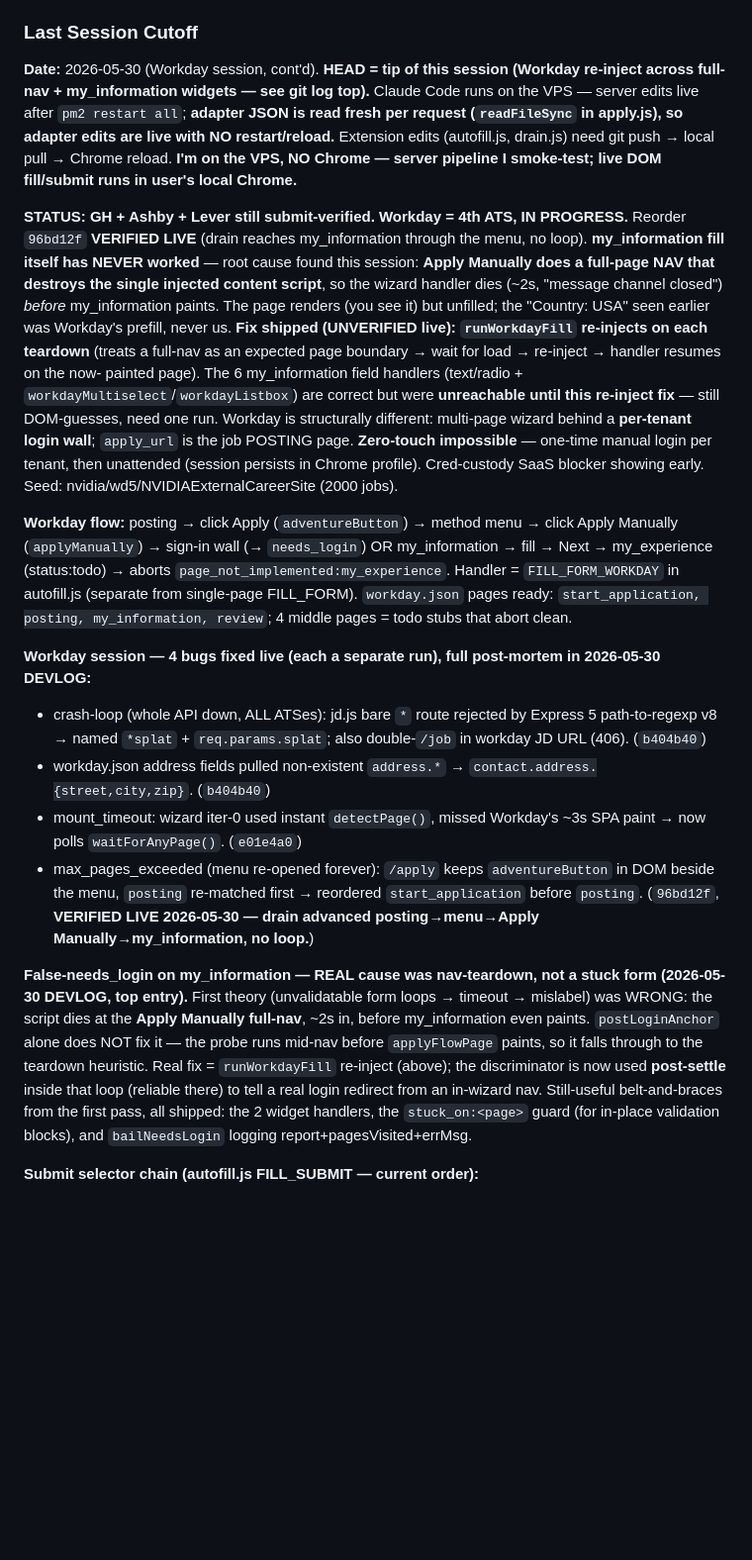
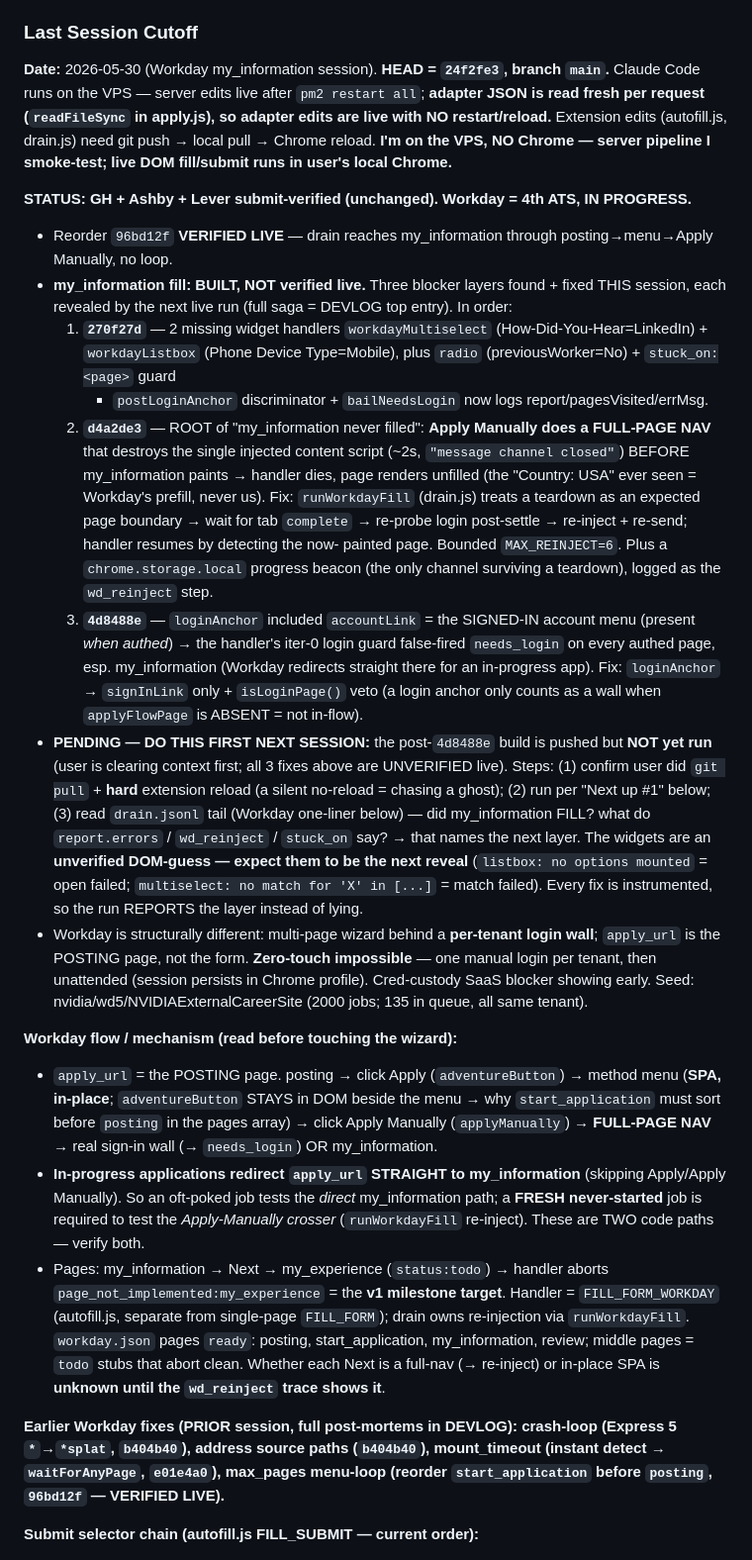
Before and after one commit to ZeeshanRehan/Jobby, a Markdown page: CLAUDE.md, the part around the change. Shown at 99% size. Drawn GitHub-style; blank space fills up the shorter version.

Commit message:
docs(cutoff): clean exact pickup snapshot — 3 Workday layers, PENDING run, two-path verify
Co-Authored-By: Claude Opus 4.8 <noreply@anthropic.com>

```diff
--- a/CLAUDE.md
+++ b/CLAUDE.md
@@ -208,49 +208,59 @@ Two complementary records — keep both current:
   changelog duplicate.
 
 ### Last Session Cutoff
-**Date:** 2026-05-30 (Workday session, cont'd). **HEAD = tip of this session (Workday re-inject across full-nav + my_information widgets — see git log top).**
+**Date:** 2026-05-30 (Workday my_information session). **HEAD = `24f2fe3`, branch `main`.**
 Claude Code runs on the VPS — server edits live after `pm2 restart all`; **adapter JSON is read fresh per
 request (`readFileSync` in apply.js), so adapter edits are live with NO restart/reload.** Extension edits
 (autofill.js, drain.js) need git push → local pull → Chrome reload. **I'm on the VPS, NO Chrome — server
 pipeline I smoke-test; live DOM fill/submit runs in user's local Chrome.**
 
-**STATUS: GH + Ashby + Lever still submit-verified. Workday = 4th ATS, IN PROGRESS.** Reorder `96bd12f`
-**VERIFIED LIVE** (drain reaches my_information through the menu, no loop). **my_information fill itself has
-NEVER worked** — root cause found this session: **Apply Manually does a full-page NAV that destroys the
-single injected content script**, so the wizard handler dies (~2s, "message channel closed") *before*
-my_information paints. The page renders (you see it) but unfilled; the "Country: USA" seen earlier was
-Workday's prefill, never us. **Fix shipped (UNVERIFIED live): `runWorkdayFill` re-injects on each teardown**
-(treats a full-nav as an expected page boundary → wait for load → re-inject → handler resumes on the now-
-painted page). The 6 my_information field handlers (text/radio + `workdayMultiselect`/`workdayListbox`) are
-correct but were **unreachable until this re-inject fix** — still DOM-guesses, need one run. Workday is
-structurally different: multi-page wizard behind a **per-tenant login wall**; `apply_url` is the job POSTING
-page. **Zero-touch impossible** — one-time manual login per tenant, then unattended (session persists in
-Chrome profile). Cred-custody SaaS blocker showing early. Seed: nvidia/wd5/NVIDIAExternalCareerSite (2000 jobs).
+**STATUS: GH + Ashby + Lever submit-verified (unchanged). Workday = 4th ATS, IN PROGRESS.**
+- Reorder `96bd12f` **VERIFIED LIVE** — drain reaches my_information through posting→menu→Apply Manually, no loop.
+- **my_information fill: BUILT, NOT verified live.** Three blocker layers found + fixed THIS session, each
+  revealed by the next live run (full saga = DEVLOG top entry). In order:
+  1. **`270f27d`** — 2 missing widget handlers `workdayMultiselect` (How-Did-You-Hear=LinkedIn) +
+     `workdayListbox` (Phone Device Type=Mobile), plus `radio` (previousWorker=No) + `stuck_on:<page>` guard
+     + `postLoginAnchor` discriminator + `bailNeedsLogin` now logs report/pagesVisited/errMsg.
+  2. **`d4a2de3`** — ROOT of "my_information never filled": **Apply Manually does a FULL-PAGE NAV** that
+     destroys the single injected content script (~2s, `"message channel closed"`) BEFORE my_information
+     paints → handler dies, page renders unfilled (the "Country: USA" ever seen = Workday's prefill, never
+     us). Fix: `runWorkdayFill` (drain.js) treats a teardown as an expected page boundary → wait for tab
+     `complete` → re-probe login post-settle → re-inject + re-send; handler resumes by detecting the now-
+     painted page. Bounded `MAX_REINJECT=6`. Plus a `chrome.storage.local` progress beacon (the only channel
+     surviving a teardown), logged as the `wd_reinject` step.
+  3. **`4d8488e`** — `loginAnchor` included `accountLink` = the SIGNED-IN account menu (present *when authed*)
+     → the handler's iter-0 login guard false-fired `needs_login` on every authed page, esp. my_information
+     (Workday redirects straight there for an in-progress app). Fix: `loginAnchor` → `signInLink` only +
+     `isLoginPage()` veto (a login anchor only counts as a wall when `applyFlowPage` is ABSENT = not in-flow).
+- **PENDING — DO THIS FIRST NEXT SESSION:** the post-`4d8488e` build is pushed but **NOT yet run** (user is
+  clearing context first; all 3 fixes above are UNVERIFIED live). Steps: (1) confirm user did `git pull` +
+  **hard** extension reload (a silent no-reload = chasing a ghost); (2) run per "Next up #1" below; (3) read
+  `drain.jsonl` tail (Workday one-liner below) — did my_information FILL? what do `report.errors` /
+  `wd_reinject` / `stuck_on` say? → that names the next layer. The widgets are an **unverified DOM-guess —
+  expect them to be the next reveal** (`listbox: no options mounted` = open failed; `multiselect: no match for
+  'X' in [...]` = match failed). Every fix is instrumented, so the run REPORTS the layer instead of lying.
+- Workday is structurally different: multi-page wizard behind a **per-tenant login wall**; `apply_url` is the
+  POSTING page, not the form. **Zero-touch impossible** — one manual login per tenant, then unattended
+  (session persists in Chrome profile). Cred-custody SaaS blocker showing early. Seed:
+  nvidia/wd5/NVIDIAExternalCareerSite (2000 jobs; 135 in queue, all same tenant).
 
-**Workday flow:** posting → click Apply (`adventureButton`) → method menu → click Apply Manually
-(`applyManually`) → sign-in wall (→ `needs_login`) OR my_information → fill → Next → my_experience
-(status:todo) → aborts `page_not_implemented:my_experience`. Handler = `FILL_FORM_WORKDAY` in autofill.js
-(separate from single-page FILL_FORM). `workday.json` pages ready: `start_application, posting,
-my_information, review`; 4 middle pages = todo stubs that abort clean.
+**Workday flow / mechanism (read before touching the wizard):**
+- `apply_url` = the POSTING page. posting → click Apply (`adventureButton`) → method menu (**SPA, in-place**;
+  `adventureButton` STAYS in DOM beside the menu → why `start_application` must sort before `posting` in the
+  pages array) → click Apply Manually (`applyManually`) → **FULL-PAGE NAV** → real sign-in wall (→ `needs_login`)
+  OR my_information.
+- **In-progress applications redirect `apply_url` STRAIGHT to my_information** (skipping Apply/Apply Manually).
+  So an oft-poked job tests the *direct* my_information path; a **FRESH never-started** job is required to test
+  the *Apply-Manually crosser* (`runWorkdayFill` re-inject). These are TWO code paths — verify both.
+- Pages: my_information → Next → my_experience (`status:todo`) → handler aborts `page_not_implemented:my_experience`
+  = the **v1 milestone target**. Handler = `FILL_FORM_WORKDAY` (autofill.js, separate from single-page
+  `FILL_FORM`); drain owns re-injection via `runWorkdayFill`. `workday.json` pages `ready`: posting,
+  start_application, my_information, review; middle pages = `todo` stubs that abort clean. Whether each Next is a
+  full-nav (→ re-inject) or in-place SPA is **unknown until the `wd_reinject` trace shows it**.
 
-**Workday session — 4 bugs fixed live (each a separate run), full post-mortem in 2026-05-30 DEVLOG:**
-- crash-loop (whole API down, ALL ATSes): jd.js bare `*` route rejected by Express 5 path-to-regexp v8 →
-  named `*splat` + `req.params.splat`; also double-`/job` in workday JD URL (406). (`b404b40`)
-- workday.json address fields pulled non-existent `address.*` → `contact.address.{street,city,zip}`. (`b404b40`)
-- mount_timeout: wizard iter-0 used instant `detectPage()`, missed Workday's ~3s SPA paint → now polls
-  `waitForAnyPage()`. (`e01e4a0`)
-- max_pages_exceeded (menu re-opened forever): `/apply` keeps `adventureButton` in DOM beside the menu,
-  `posting` re-matched first → reordered `start_application` before `posting`. (`96bd12f`, **VERIFIED LIVE
-  2026-05-30 — drain advanced posting→menu→Apply Manually→my_information, no loop.**)
-
-**False-needs_login on my_information — REAL cause was nav-teardown, not a stuck form (2026-05-30 DEVLOG,
-top entry).** First theory (unvalidatable form loops → timeout → mislabel) was WRONG: the script dies at the
-**Apply Manually full-nav**, ~2s in, before my_information even paints. `postLoginAnchor` alone does NOT fix
-it — the probe runs mid-nav before `applyFlowPage` paints, so it falls through to the teardown heuristic.
-Real fix = `runWorkdayFill` re-inject (above); the discriminator is now used **post-settle** inside that loop
-(reliable there) to tell a real login redirect from an in-wizard nav. Still-useful belt-and-braces from the
-first pass, all shipped: the 2 widget handlers, the `stuck_on:<page>` guard (for in-place validation blocks),
-and `bailNeedsLogin` logging report+pagesVisited+errMsg.
+**Earlier Workday fixes (PRIOR session, full post-mortems in DEVLOG): crash-loop (Express 5 `*`→`*splat`,
+`b404b40`), address source paths (`b404b40`), mount_timeout (instant detect → `waitForAnyPage`, `e01e4a0`),
+max_pages menu-loop (reorder `start_application` before `posting`, `96bd12f` — VERIFIED LIVE).**
 
 **Submit selector chain (autofill.js FILL_SUBMIT — current order):**
 1. `button[type="submit"], input[type="submit"], button[data-source="submit"], button.ashby-application-form-submit-button, button#btn-submit, button[data-qa="btn-submit"], button[data-automation-id="submitButton"], button[data-automation-id*="submit"]` (last two = Workday)
```
